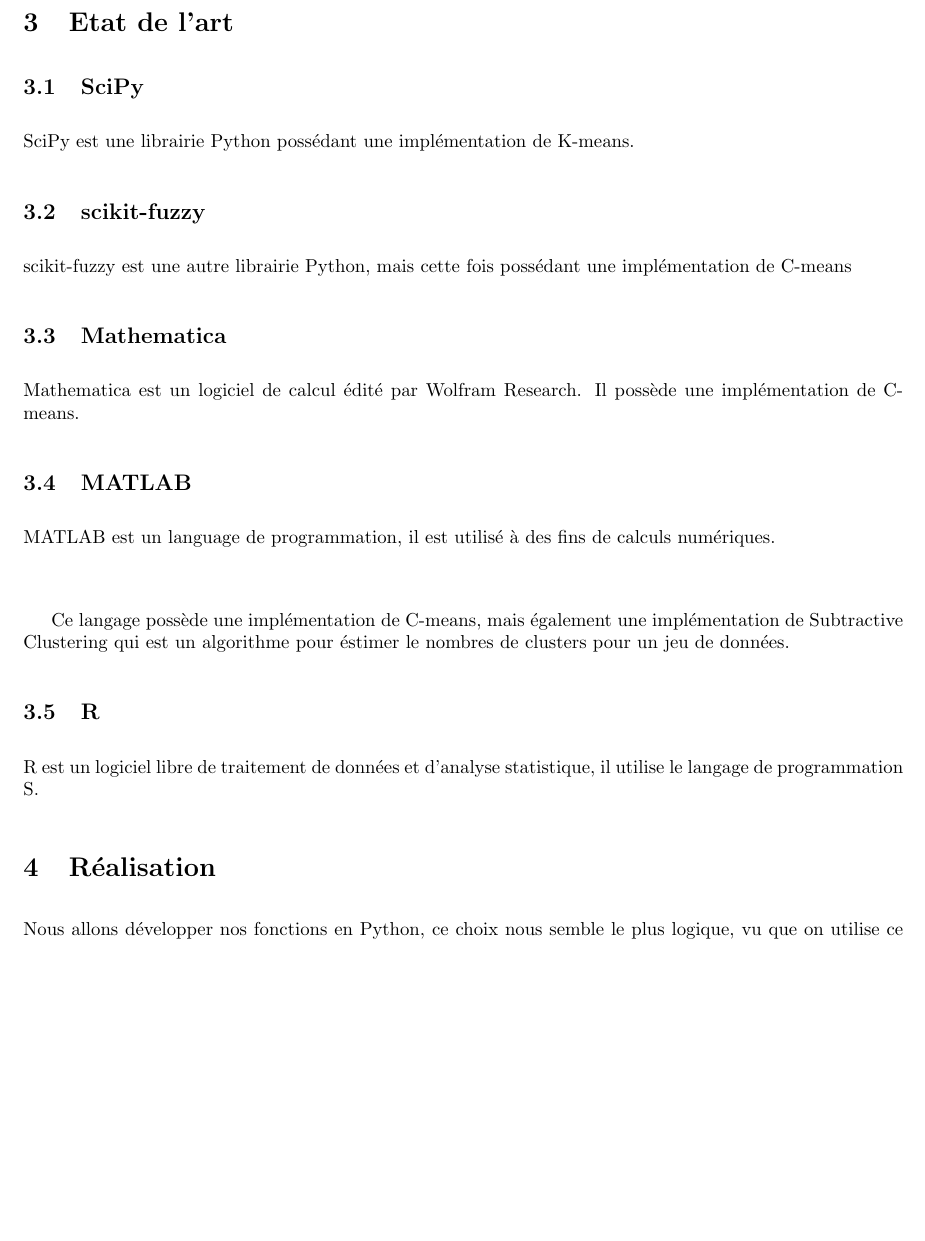
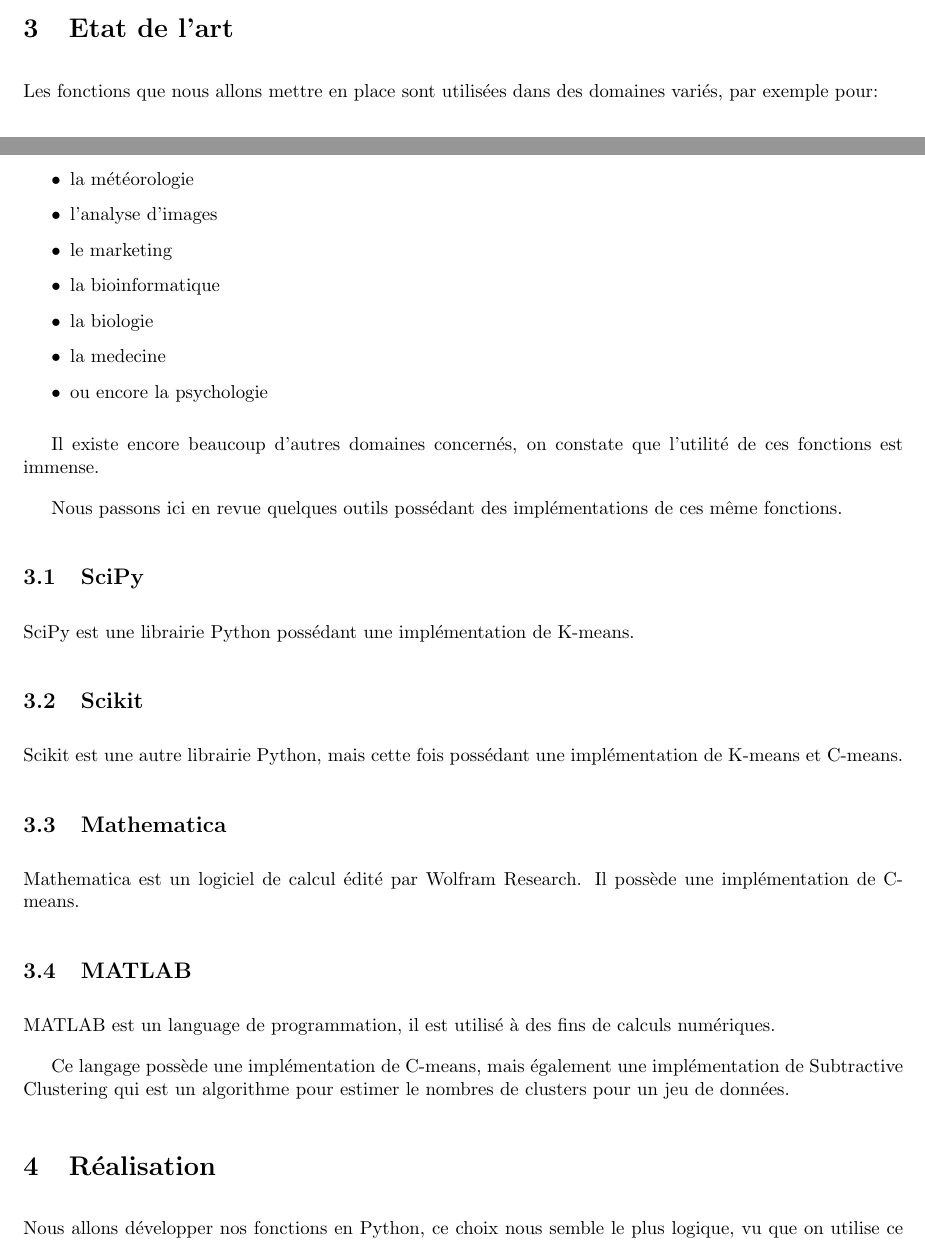
Before and after one commit to paranoodle/lfa-fclibrary, a LaTeX document (report/report.tex): part of page 4 of 5 before the commit and two parts of pages 3 and 4 of 5 after it, the two joined at a grey line, cut so that both start at the same text, the shorter picture padded with empty space. Compiled offline with pdfLaTeX.

Commit message:
etat de l art ++

```diff
--- a/report/report.tex
+++ b/report/report.tex
@@ -76,13 +76,29 @@
 
   \section{Etat de l'art}
 
+  Les fonctions que nous allons mettre en place sont utilisées dans des domaines variés, par exemple pour:
+  \begin{itemize}
+    \item la météorologie
+    \item l'analyse d'images
+    \item le marketing
+    \item la bioinformatique
+    \item la biologie
+    \item la medecine
+    \item ou encore la psychologie
+  \end{itemize}
+
+  Il existe encore beaucoup d'autres domaines concernés, on constate que l'utilité de ces fonctions est immense.
+
+
+  Nous passons ici en revue quelques outils possédant des implémentations de ces même fonctions.
+
   \subsection{SciPy}
 
   SciPy est une librairie Python possédant une implémentation de K-means.
 
-  \subsection{scikit-fuzzy}
+  \subsection{Scikit}
 
-  scikit-fuzzy est une autre librairie Python, mais cette fois possédant une implémentation de C-means
+  Scikit est une autre librairie Python, mais cette fois possédant une implémentation de K-means et C-means.
 
   \subsection{Mathematica}
 
@@ -92,19 +108,15 @@
 
   MATLAB est un language de programmation, il est utilisé à des fins de calculs numériques.
 
-  \
-
   Ce langage possède une implémentation de C-means,
   mais également une implémentation de Subtractive Clustering
-  qui est un algorithme pour éstimer le nombres de clusters pour un jeu de données.
+  qui est un algorithme pour estimer le nombres de clusters pour un jeu de données.
 
   %Fuzzy C-Means Clustering et Subtractive Clustering -> http://ch.mathworks.com/help/fuzzy/fuzzy-clustering.html?requestedDomain=www.mathworks.com
 
-  \subsection{R}
+  %\subsection{R}
 
-  R est un logiciel libre de traitement de données et d'analyse statistique, il utilise le langage de programmation S.
-
-
+  %R est un logiciel libre de traitement de données et d'analyse statistique, il utilise le langage de programmation S.
 
   %FANNY -> https://stat.ethz.ch/R-manual/R-devel/library/cluster/html/fanny.html
   % ET: http://www.r-bloggers.com/fuzzy-clustering-with-fanny/
```
